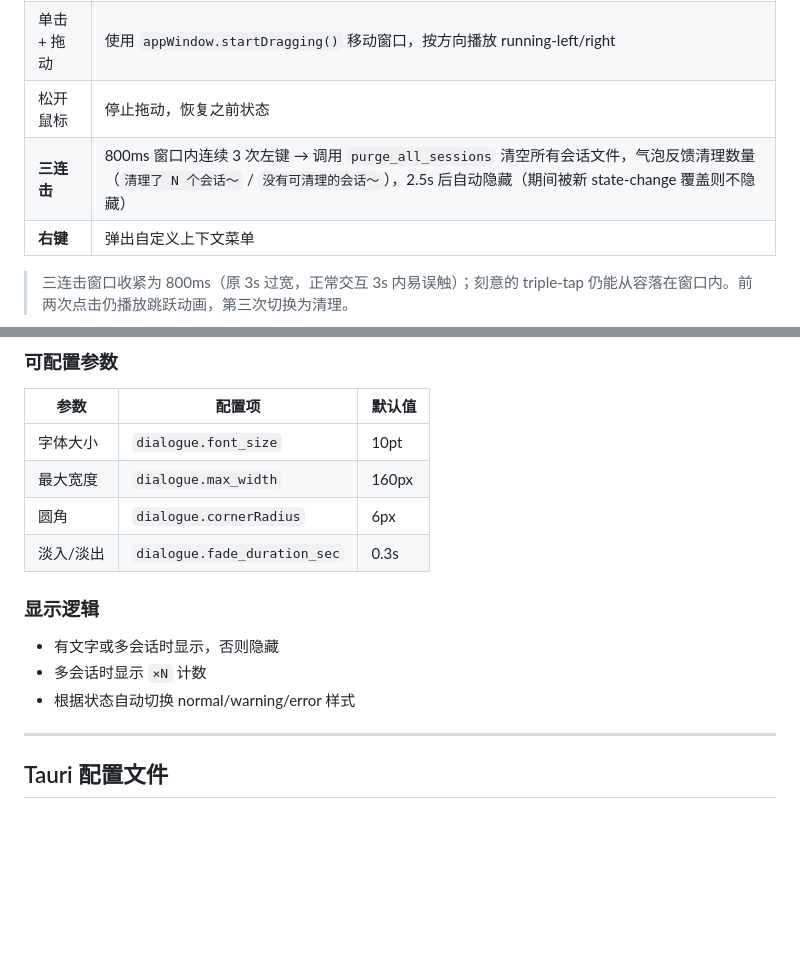
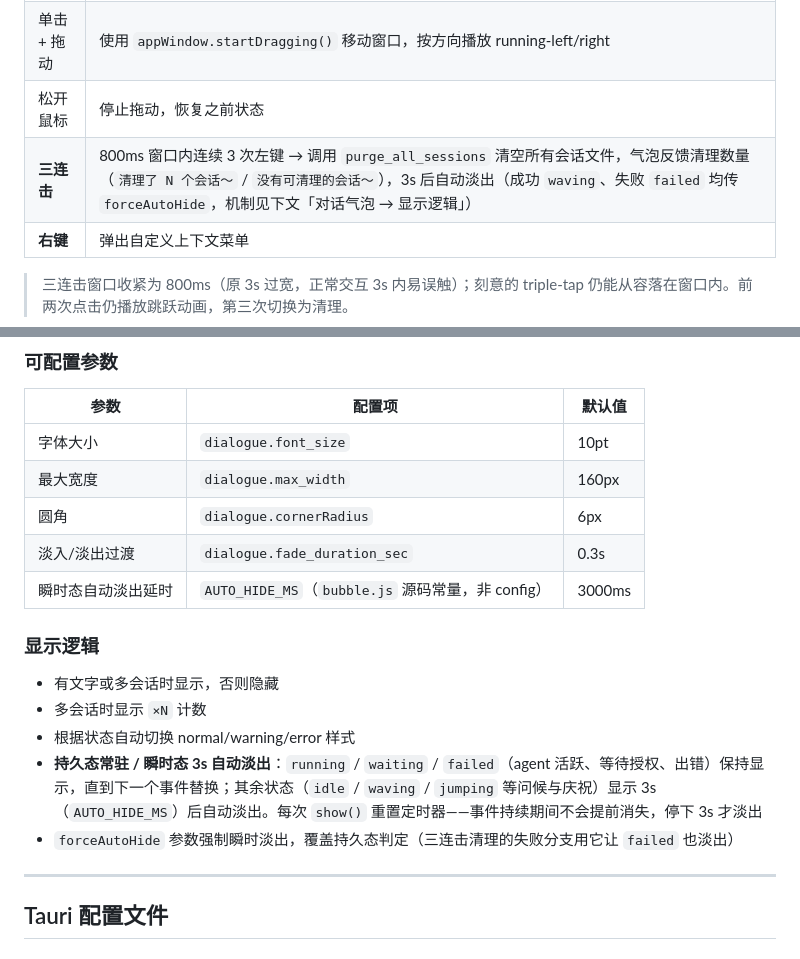
Before and after one commit to golitter/coding-agent-pet, a Markdown page: desktop/docs/renderer.md, 2 parts joined by grey strips. Drawn GitHub-style; blank space fills up the shorter version.

Commit message:
docs(renderer): 同步气泡 3s 自动淡出的显示逻辑
三连击反馈由原 2.5s 手写定时器改为统一的 3s 自动淡出（成功 waving、
失败 failed 均走 forceAutoHide）；「显示逻辑」补充持久态/瞬时态机制：
running/waiting/failed 常驻，其余状态 3s 后淡出；参数表新增 AUTO_HIDE_MS
(3000ms) 一行。renderer.md 不在 lint-staged 管辖，未做全文件 prettier 化。

Co-Authored-By: Claude Opus 4.8 <noreply@anthropic.com>

```diff
--- a/desktop/docs/renderer.md
+++ b/desktop/docs/renderer.md
@@ -270,7 +270,7 @@ fn is_session_file_stale(path: &Path, now: u64, timeout: u64) -> bool
 | **单击** | 触发跳跃动画（一次性），播完后恢复之前状态 |
 | 单击 + 拖动 | 使用 `appWindow.startDragging()` 移动窗口，按方向播放 running-left/right |
 | 松开鼠标 | 停止拖动，恢复之前状态 |
-| **三连击** | 800ms 窗口内连续 3 次左键 → 调用 `purge_all_sessions` 清空所有会话文件，气泡反馈清理数量（`清理了 N 个会话～` / `没有可清理的会话～`），2.5s 后自动隐藏（期间被新 state-change 覆盖则不隐藏）|
+| **三连击** | 800ms 窗口内连续 3 次左键 → 调用 `purge_all_sessions` 清空所有会话文件，气泡反馈清理数量（`清理了 N 个会话～` / `没有可清理的会话～`），3s 后自动淡出（成功 `waving`、失败 `failed` 均传 `forceAutoHide`，机制见下文「对话气泡 → 显示逻辑」）|
 | **右键** | 弹出自定义上下文菜单 |
 
 > 三连击窗口收紧为 800ms（原 3s 过宽，正常交互 3s 内易误触）；刻意的 triple-tap 仍能从容落在窗口内。前两次点击仍播放跳跃动画，第三次切换为清理。
@@ -373,13 +373,16 @@ animator.handleDrag(0)             // 松手 → 恢复 preDragState
 | 字体大小 | `dialogue.font_size` | 10pt |
 | 最大宽度 | `dialogue.max_width` | 160px |
 | 圆角 | `dialogue.cornerRadius` | 6px |
-| 淡入/淡出 | `dialogue.fade_duration_sec` | 0.3s |
+| 淡入/淡出过渡 | `dialogue.fade_duration_sec` | 0.3s |
+| 瞬时态自动淡出延时 | `AUTO_HIDE_MS`（`bubble.js` 源码常量，非 config） | 3000ms |
 
 ### 显示逻辑
 
 - 有文字或多会话时显示，否则隐藏
 - 多会话时显示 `×N` 计数
 - 根据状态自动切换 normal/warning/error 样式
+- **持久态常驻 / 瞬时态 3s 自动淡出**：`running` / `waiting` / `failed`（agent 活跃、等待授权、出错）保持显示，直到下一个事件替换；其余状态（`idle` / `waving` / `jumping` 等问候与庆祝）显示 3s（`AUTO_HIDE_MS`）后自动淡出。每次 `show()` 重置定时器——事件持续期间不会提前消失，停下 3s 才淡出
+- `forceAutoHide` 参数强制瞬时淡出，覆盖持久态判定（三连击清理的失败分支用它让 `failed` 也淡出）
 
 ---
 
```
